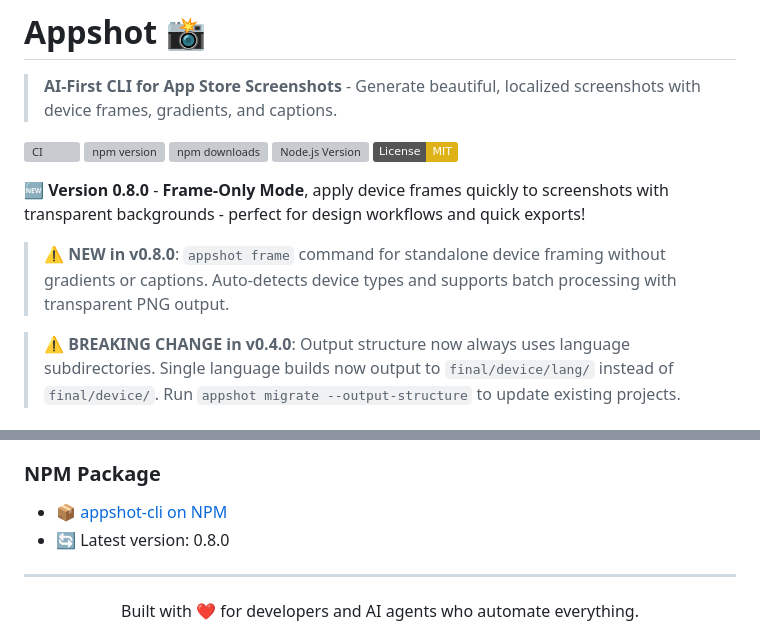
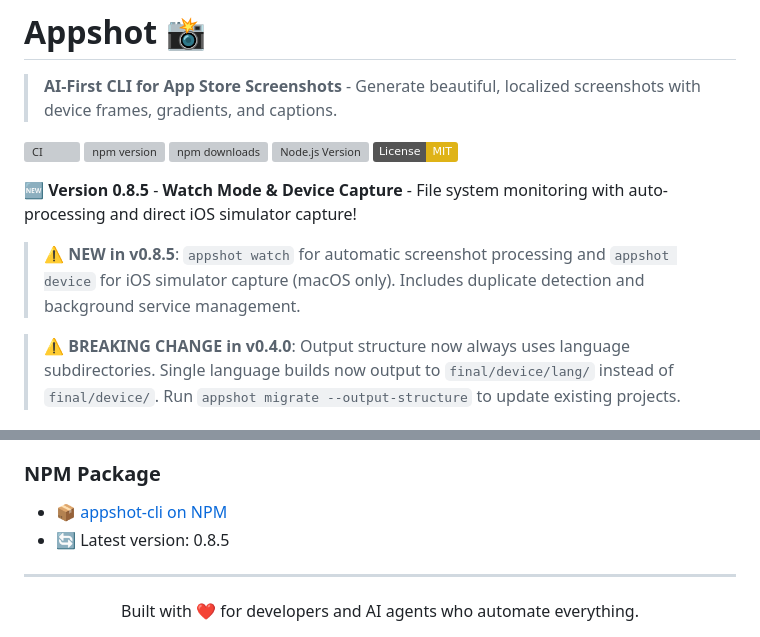
Before and after one commit to chrisvanbuskirk/appshot, a Markdown page: README.md, 2 parts joined by grey strips. Rendered like a GitHub page; badges without logos; grey boxes are pictures that could not be loaded.

Commit message:
docs: Update README to version 0.8.5 with new features
- Updated version banner from 0.8.0 to 0.8.5
- Highlighted watch mode and device capture as main features
- Updated NPM package version reference

```diff
--- a/README.md
+++ b/README.md
@@ -8,9 +8,9 @@
 [![Node.js Version](https://img.shields.io/node/v/appshot-cli.svg)](https://nodejs.org)
 [![License: MIT](https://img.shields.io/badge/License-MIT-yellow.svg)](https://opensource.org/licenses/MIT)
 
-🆕 **Version 0.8.0** - **Frame-Only Mode**, apply device frames quickly to screenshots with transparent backgrounds - perfect for design workflows and quick exports!
-
-> ⚠️ **NEW in v0.8.0**: `appshot frame` command for standalone device framing without gradients or captions. Auto-detects device types and supports batch processing with transparent PNG output.
+🆕 **Version 0.8.5** - **Watch Mode & Device Capture** - File system monitoring with auto-processing and direct iOS simulator capture!
+
+> ⚠️ **NEW in v0.8.5**: `appshot watch` for automatic screenshot processing and `appshot device` for iOS simulator capture (macOS only). Includes duplicate detection and background service management.
 
 > ⚠️ **BREAKING CHANGE in v0.4.0**: Output structure now always uses language subdirectories.
 > Single language builds now output to `final/device/lang/` instead of `final/device/`.
@@ -2044,7 +2044,7 @@ For security vulnerabilities, please see [SECURITY.md](SECURITY.md).
 ### NPM Package
 
 - 📦 [appshot-cli on NPM](https://www.npmjs.com/package/appshot-cli)
-- 🔄 Latest version: 0.8.0
+- 🔄 Latest version: 0.8.5
 
 ---
 
```
